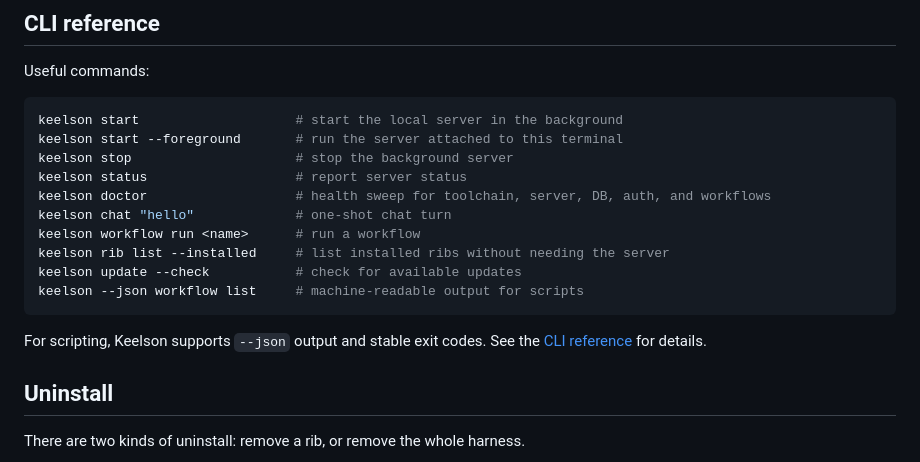
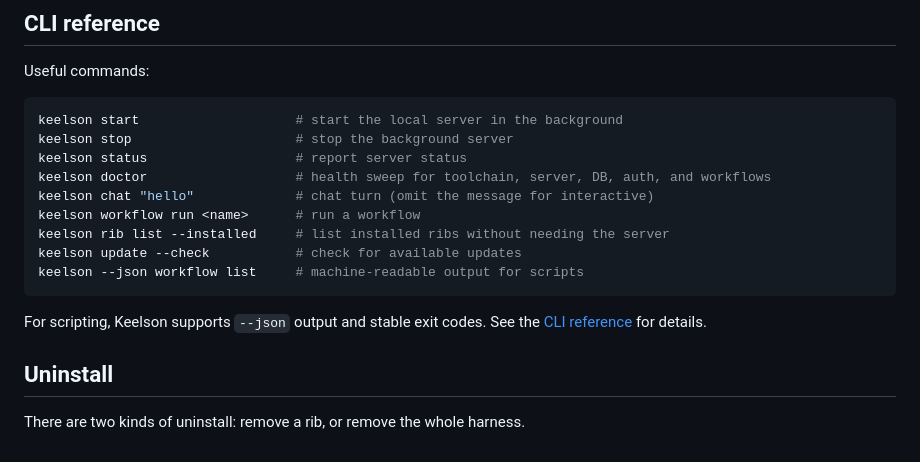
Before and after one commit to danielscholl/keelson, a Markdown page: README.md, the part around one of its changes. Drawn GitHub-style.

````diff
--- a/README.md
+++ b/README.md
@@ -189,11 +193,10 @@ Useful commands:
 
 ```bash
 keelson start                    # start the local server in the background
-keelson start --foreground       # run the server attached to this terminal
 keelson stop                     # stop the background server
 keelson status                   # report server status
 keelson doctor                   # health sweep for toolchain, server, DB, auth, and workflows
-keelson chat "hello"             # one-shot chat turn
+keelson chat "hello"             # chat turn (omit the message for interactive)
 keelson workflow run <name>      # run a workflow
 keelson rib list --installed     # list installed ribs without needing the server
 keelson update --check           # check for available updates
````
Also changed, not shown: other parts of README.md (+13 -9 lines).
